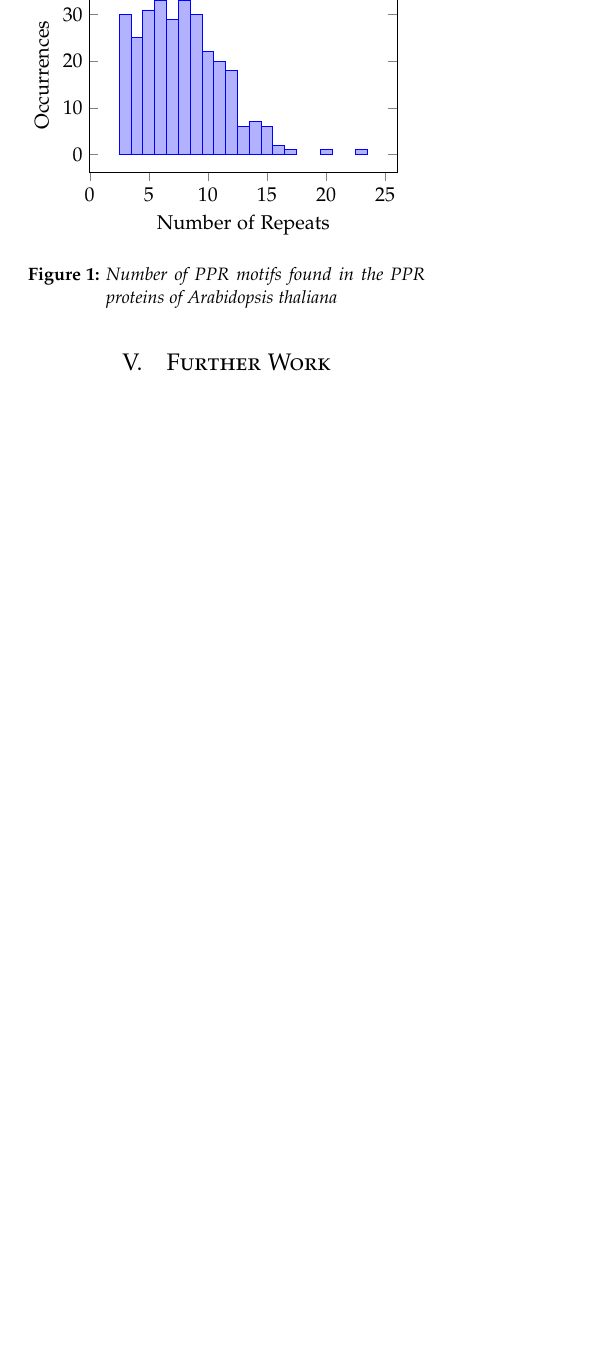
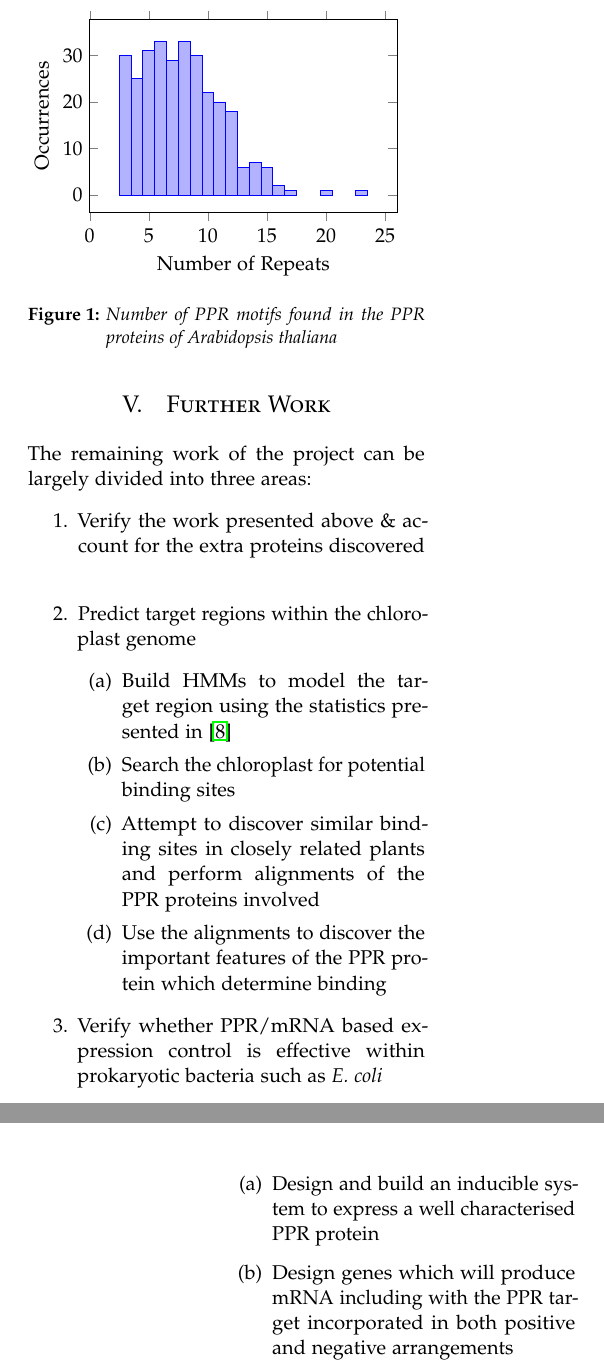
Before and after one commit to haydnKing/4th-year-project, a LaTeX paper (TMR/Technical_Milestone_Report.tex): part of one column of page 4 of 6 before the commit and two parts of the columns of pages 4 and 5 of 7 after it, the two joined at a grey line, cut so that both start at the same text, the shorter picture padded with empty space. Compiled offline with pdfLaTeX.

Commit message:
Rough draft of further work

```diff
--- a/TMR/Technical_Milestone_Report.tex
+++ b/TMR/Technical_Milestone_Report.tex
@@ -386,3 +387,27 @@ allow control of several genes with only one protein.
 %------------------------------------------------
 \section{Further Work}
 
+The remaining work of the project can be largely divided into three areas:
+\begin{enumerate}
+  \item Verify the work presented above \& account for the extra proteins
+    discovered \label{todo:verify}
+  \item Predict target regions within the chloroplast genome
+    \label{todo:predict}
+    \begin{enumerate}
+      \item Build HMMs to model the target region using the statistics
+        presented in \cite{Barkan2012}
+      \item Search the chloroplast for potential binding sites
+      \item Attempt to discover similar binding sites in closely related plants
+        and perform alignments of the PPR proteins involved
+      \item Use the alignments to discover the important features of the PPR
+        protein which determine binding
+    \end{enumerate}
+  \item Verify whether PPR/mRNA based expression control is effective within
+    prokaryotic bacteria such as \textit{E. coli}
+    \label{todo:wet}
+    \begin{enumerate}
+      \item Design and build an inducible system to express a well
+        characterised PPR protein
+      \item Design genes which will produce mRNA including with the PPR target
+        incorporated in both positive and negative arrangements
+      \item Measure the concentration of the test protein in response to
```
Also changed, not shown: TMR/Technical_Milestone_Report.pdf, TMR/Technical_Milestone_Report.tex (33 more changed lines).
